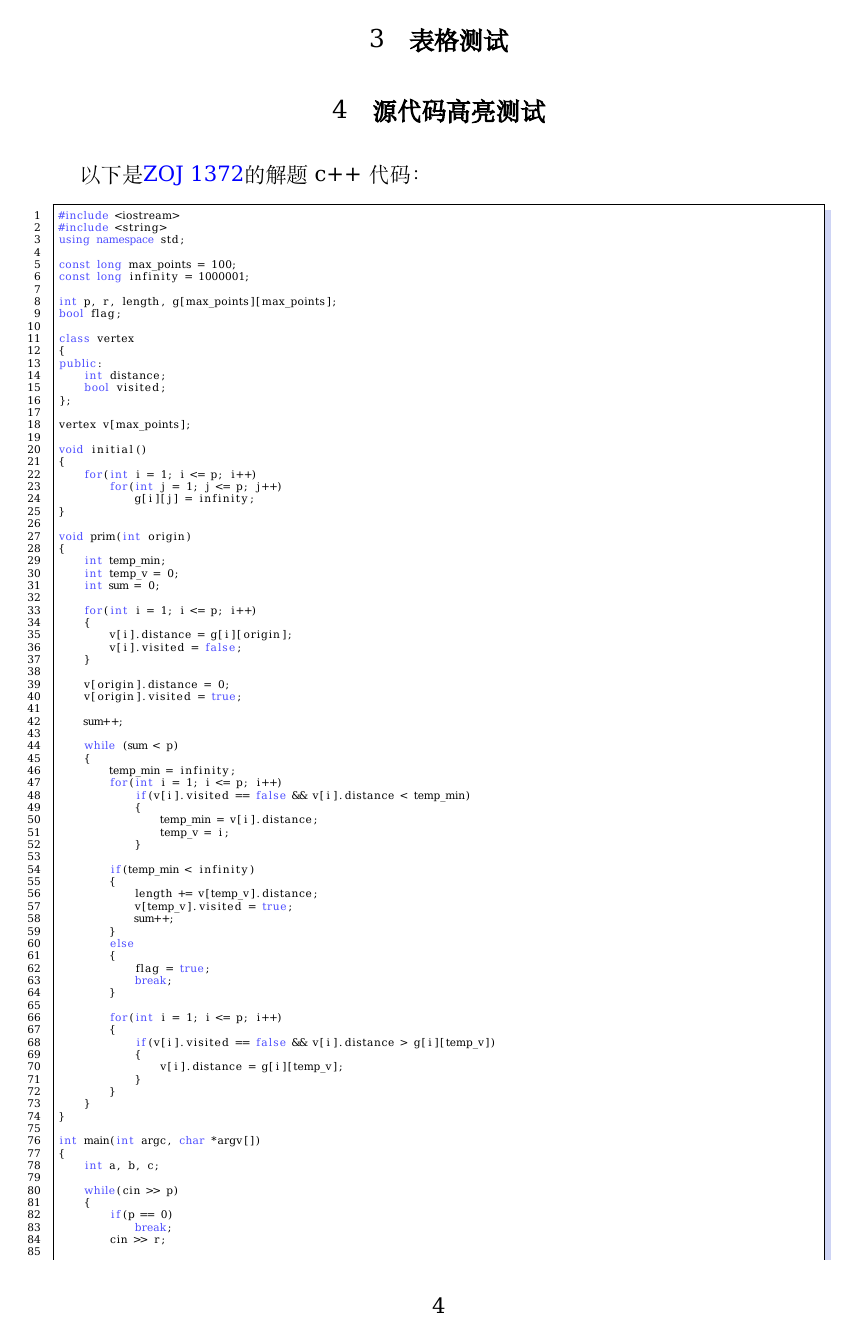
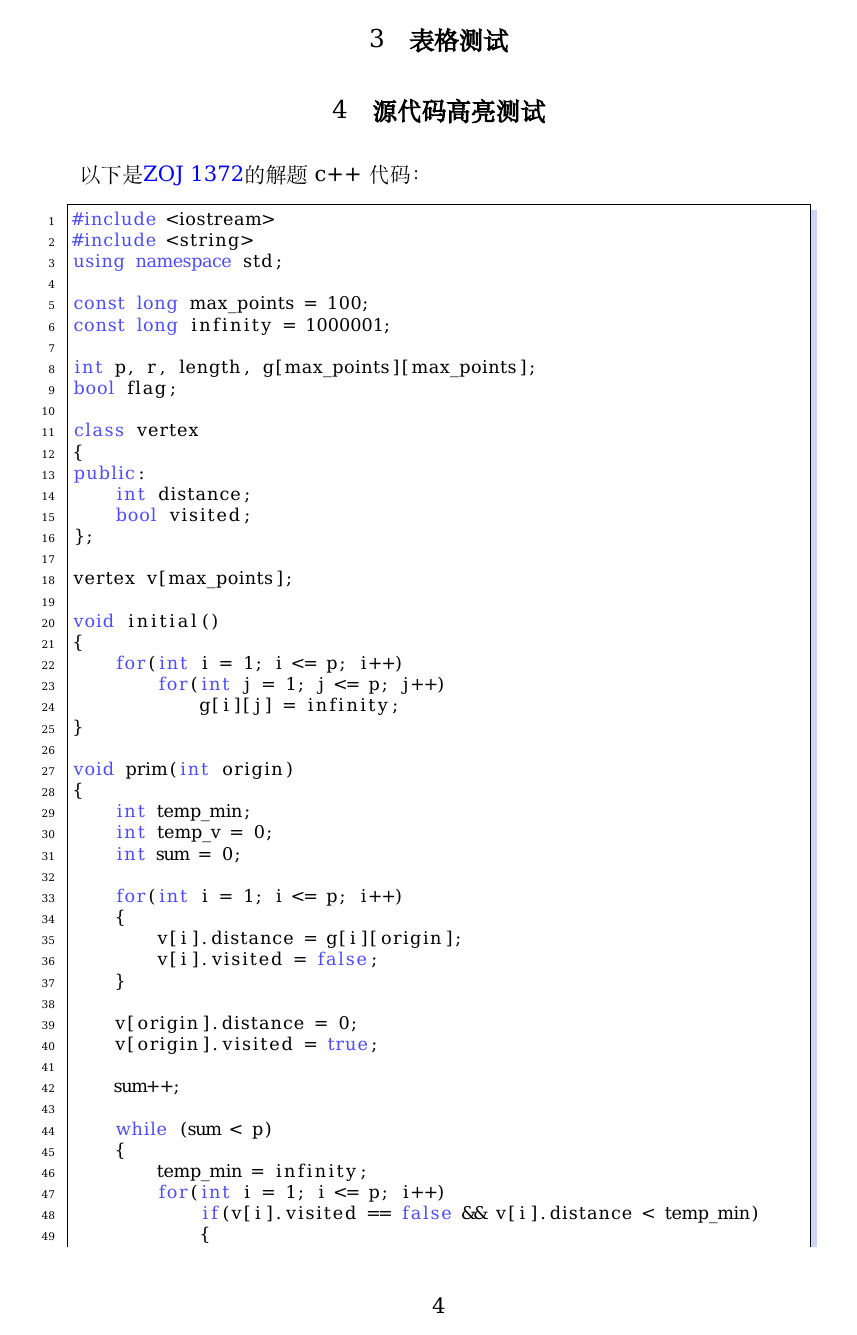
Before and after one commit to xiaohanyu/xecjk-template, a LaTeX document (tex/main.tex, which reads tex/data/en_preamble.tex): page 5 of 7 before the commit and page 5 of 8 after it. Compiled offline with XeLaTeX; a missing font is replaced by an installed copy or a similar font.

Commit message:
lstset basicstyle \tiny --> \footnotesize

```diff
--- a/tex/data/en_preamble.tex
+++ b/tex/data/en_preamble.tex
@@ -120,7 +120,7 @@
 showstringspaces=false,              %% 设定是否显示代码之间的空格符号
 numbers=left,                        %% 在左边显示行号
 numberstyle=\tiny,                   %% 设定行号字体的大小
-basicstyle=\tiny,                    %% 设定字体大小\tiny, \small, \Large等等
+basicstyle=\footnotesize,                    %% 设定字体大小\tiny, \small, \Large等等
 keywordstyle=\color{blue!70}, commentstyle=\color{red!50!green!50!blue!50},
                                      %% 关键字高亮
 frame=shadowbox,                     %% 给代码加框
```
